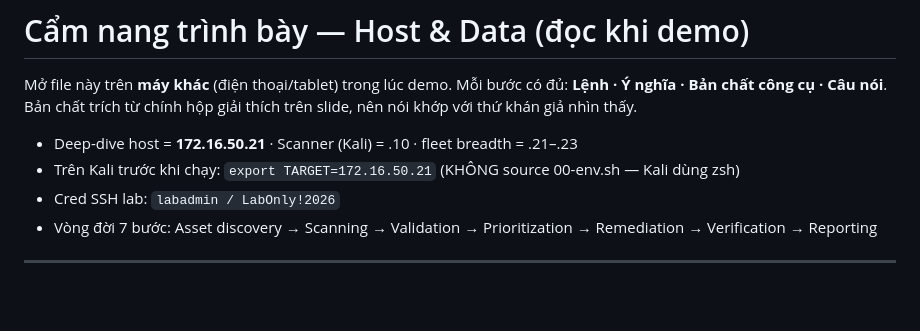
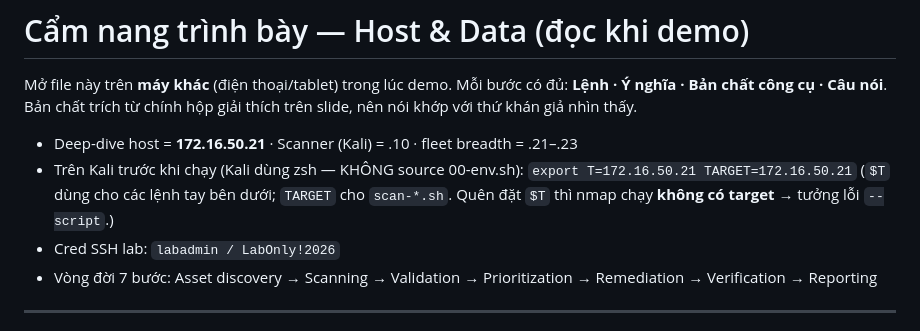
Before and after one commit to vodinhphuc/vuln-scanning-lab, a Markdown page: docs/presenter-guide.md, the part around the change. Drawn GitHub-style; blank space fills up the shorter version.

Commit message:
docs(presenter-guide): định nghĩa $T ở preamble (khớp lệnh tay dùng $T)
Preamble chỉ đặt TARGET nhưng các lệnh tay dùng $T -> $T rỗng -> nmap chạy không
có target (tưởng lỗi --script). Đổi thành: export T=172.16.50.21 TARGET=172.16.50.21.

Co-Authored-By: Claude Opus 4.8 <noreply@anthropic.com>

```diff
--- a/docs/presenter-guide.md
+++ b/docs/presenter-guide.md
@@ -5,7 +5,8 @@ Mở file này trên **máy khác** (điện thoại/tablet) trong lúc demo. M
 thích trên slide, nên nói khớp với thứ khán giả nhìn thấy.
 
 - Deep-dive host = **172.16.50.21** · Scanner (Kali) = .10 · fleet breadth = .21–.23
-- Trên Kali trước khi chạy: `export TARGET=172.16.50.21` (KHÔNG source 00-env.sh — Kali dùng zsh)
+- Trên Kali trước khi chạy (Kali dùng zsh — KHÔNG source 00-env.sh): `export T=172.16.50.21 TARGET=172.16.50.21`
+  (`$T` dùng cho các lệnh tay bên dưới; `TARGET` cho `scan-*.sh`. Quên đặt `$T` thì nmap chạy **không có target** → tưởng lỗi `--script`.)
 - Cred SSH lab: `labadmin / LabOnly!2026`
 - Vòng đời 7 bước: Asset discovery → Scanning → Validation → Prioritization → Remediation → Verification → Reporting
 
```
